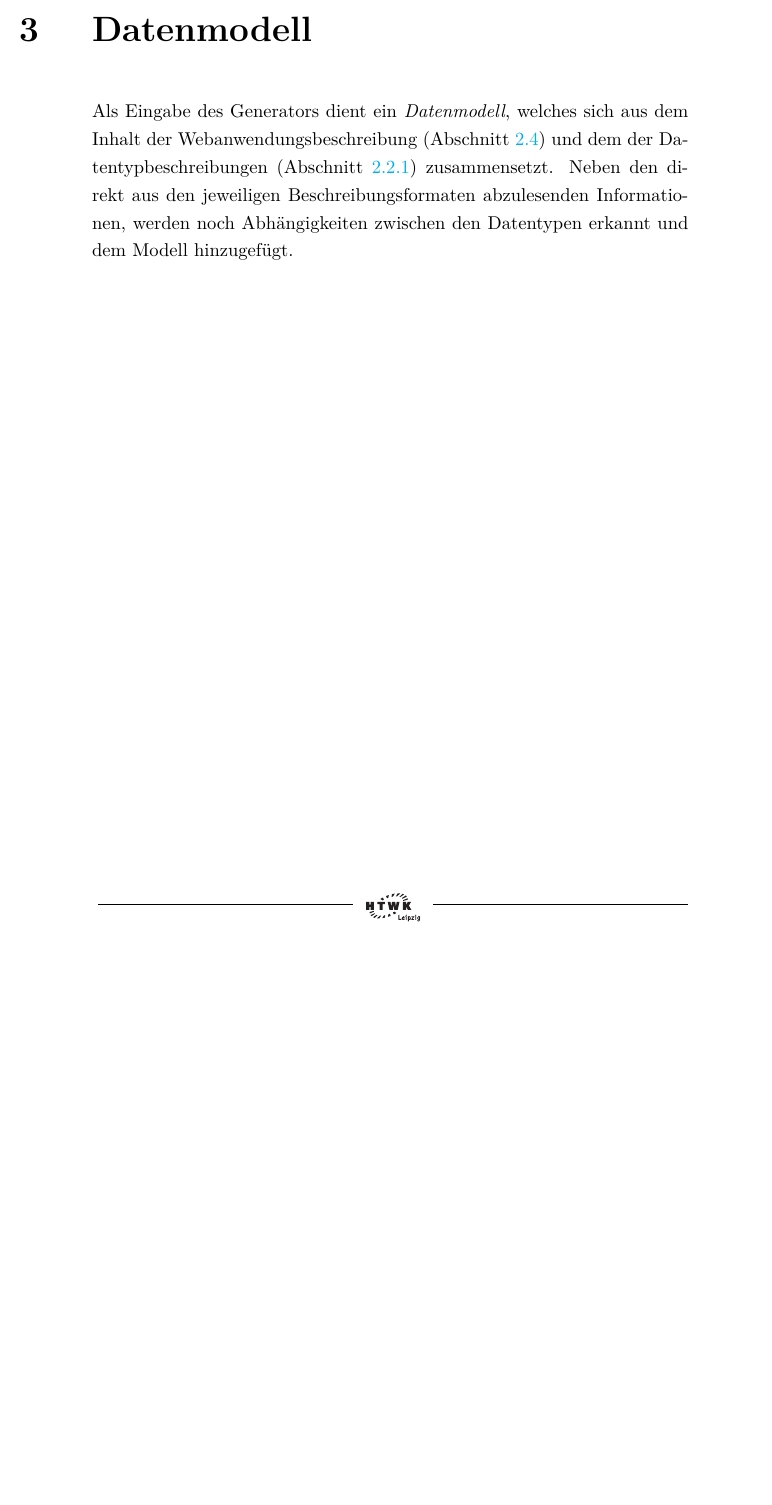
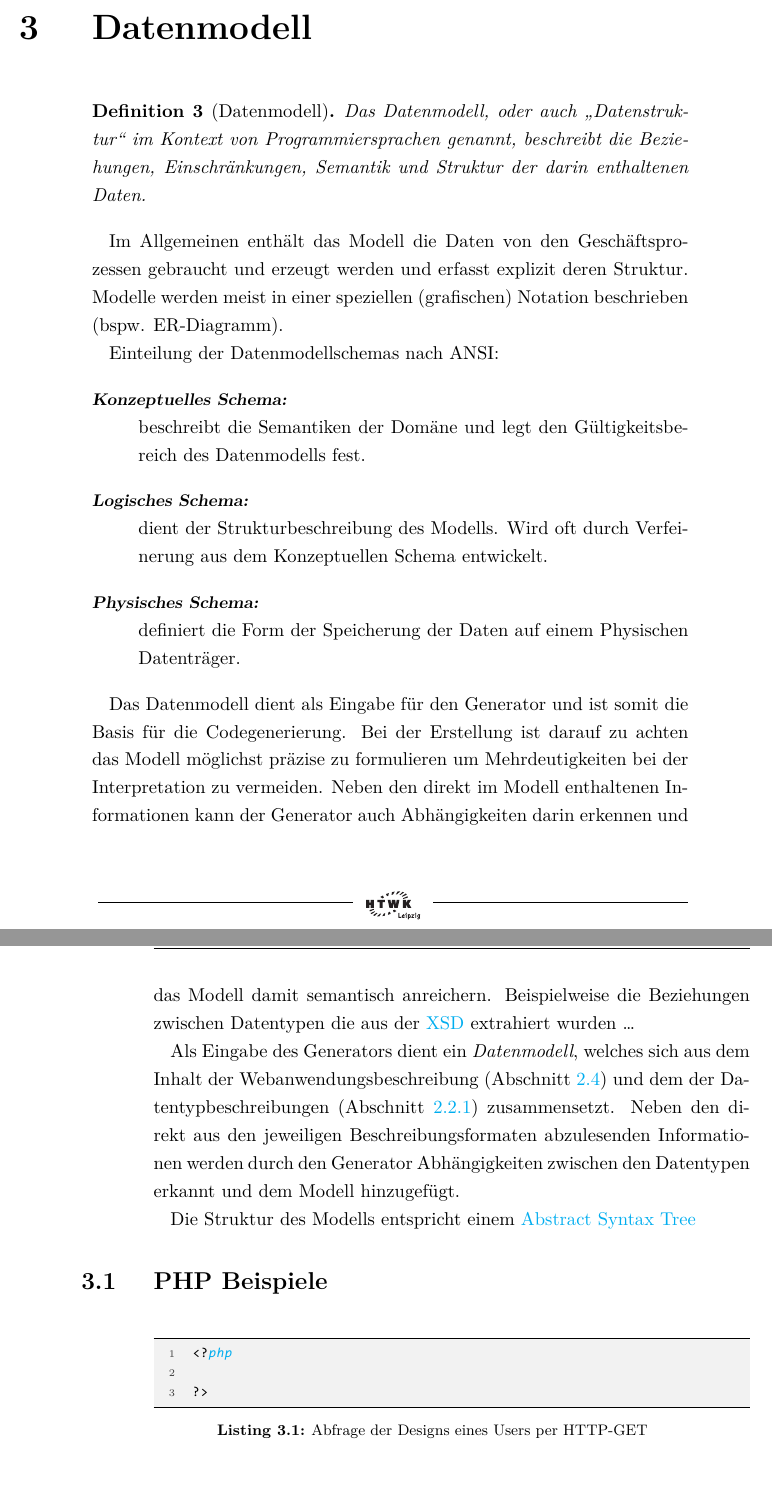
Before and after one commit to klingtnet/bachelorthesis, a LaTeX thesis (thesis_print.tex, which reads content/basics/datamodel.tex): part of page 29 of 55 before the commit and two parts of pages 29 and 30 of 55 after it, the two joined at a grey line, cut so that both start at the same text, the shorter picture padded with empty space. The pictures show the PDF file output/thesis_print.pdf that the author committed with the source.

Commit message:
added text to datamodel part

```diff
--- a/content/basics/datamodel.tex
+++ b/content/basics/datamodel.tex
@@ -1,4 +1,37 @@
 \chapter{Datenmodell}
 
+\begin{thesisDefinition}[Datenmodell]
+Das Datenmodell, oder auch \enquote{Datenstruktur} im Kontext von Programmiersprachen genannt, beschreibt die Beziehungen, Einschränkungen, Semantik und Struktur der darin enthaltenen Daten.
+\end{thesisDefinition}
+
+Im Allgemeinen enthält das Modell die Daten von den Geschäftsprozessen gebraucht und erzeugt werden und erfasst explizit deren Struktur. Modelle werden meist in einer speziellen (grafischen) Notation beschrieben (bspw. ER-Diagramm).
+
+Einteilung der Datenmodellschemas nach ANSI: %ToDo: Bibtex entry
+\begin{description}
+    \item[Konzeptuelles Schema]
+        beschreibt die Semantiken der Domäne und legt den Gültigkeitsbereich des Datenmodells fest.
+    \item[Logisches Schema]
+        dient der Strukturbeschreibung des Modells. Wird oft durch Verfeinerung aus dem Konzeptuellen Schema entwickelt.
+    \item[Physisches Schema]
+        definiert die Form der Speicherung der Daten auf einem Physischen Datenträger.
+\end{description}
+
+Das Datenmodell dient als Eingabe für den Generator und ist somit die Basis für die Codegenerierung. Bei der Erstellung ist darauf zu achten das Modell möglichst präzise zu formulieren um Mehrdeutigkeiten bei der Interpretation zu vermeiden.
+Neben den direkt im Modell enthaltenen Informationen kann der Generator auch Abhängigkeiten darin erkennen und das Modell damit semantisch anreichern. Beispielweise die Beziehungen zwischen Datentypen die aus der \gls{XSD} extrahiert wurden \ldots
+
 Als Eingabe des Generators dient ein \emph{Datenmodell}, welches sich aus dem Inhalt der Webanwendungsbeschreibung (\cref{sec:wadl}) und dem der Datentypbeschreibungen (\cref{sec:xsd}) zusammensetzt.
-Neben den direkt aus den jeweiligen Beschreibungsformaten abzulesenden Informationen, werden noch Abhängigkeiten zwischen den Datentypen erkannt und dem Modell hinzugefügt. %Todo: Verweis auf parsing step indem dies geschieht
+Neben den direkt aus den jeweiligen Beschreibungsformaten abzulesenden Informationen werden durch den Generator Abhängigkeiten zwischen den Datentypen erkannt und dem Modell hinzugefügt. %Todo: Verweis auf parsing step indem dies geschieht
+
+Die Struktur des Modells entspricht einem \gls{AST}
+
+
+\section{PHP Beispiele}
+
+\begin{lstlisting}[
+    language=PHP,
+    caption=Abfrage der Designs eines Users per HTTP-GET
+    ]
+<?php
+
+?>
+\end{lstlisting}
```
Also changed, not shown: 1_treffen.md (deleted, +0 -33 lines), Makefile, output/thesis.pdf, output/thesis_print.pdf.
